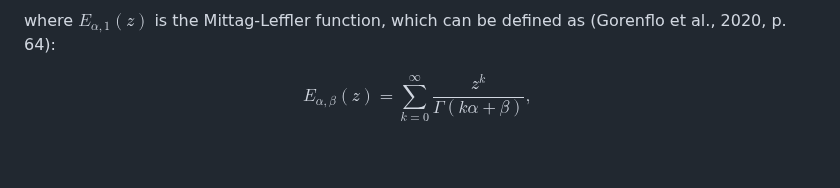
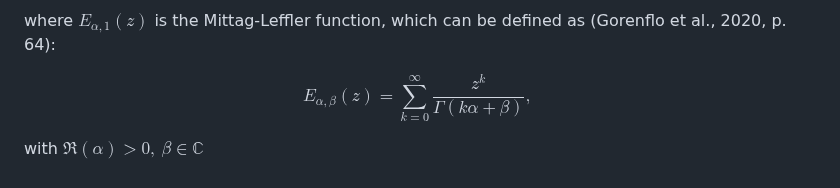
Before and after one commit to Cruz-Lopez-Carlos-Antonio/AnalyticalFNPKE, a Markdown page: README.md, the part around the change. GitHub-like rendering; blank space fills up the shorter version.

```diff
--- a/README.md
+++ b/README.md
@@ -69,3 +69,5 @@ $$C_i\left(t\right)=\frac{\beta_i}{\Lambda^\alpha}\sum_{j=1}^{K+1}A_j\frac{E_{\a
 where $E_{\alpha,1}(z)$ is the Mittag-Leffler function, which can be defined as (Gorenflo et al., 2020, p. 64):
 
 $$E_{\alpha,\beta}\left(z\right)=\sum_{k=0}^{\infty}\frac{z^k}{\Gamma(k\alpha+\beta)},\ \tag{14}$$
+
+with $\mathfrak{R}\left(\alpha\right)>0,\ \beta\in\mathbb{C}$
```
